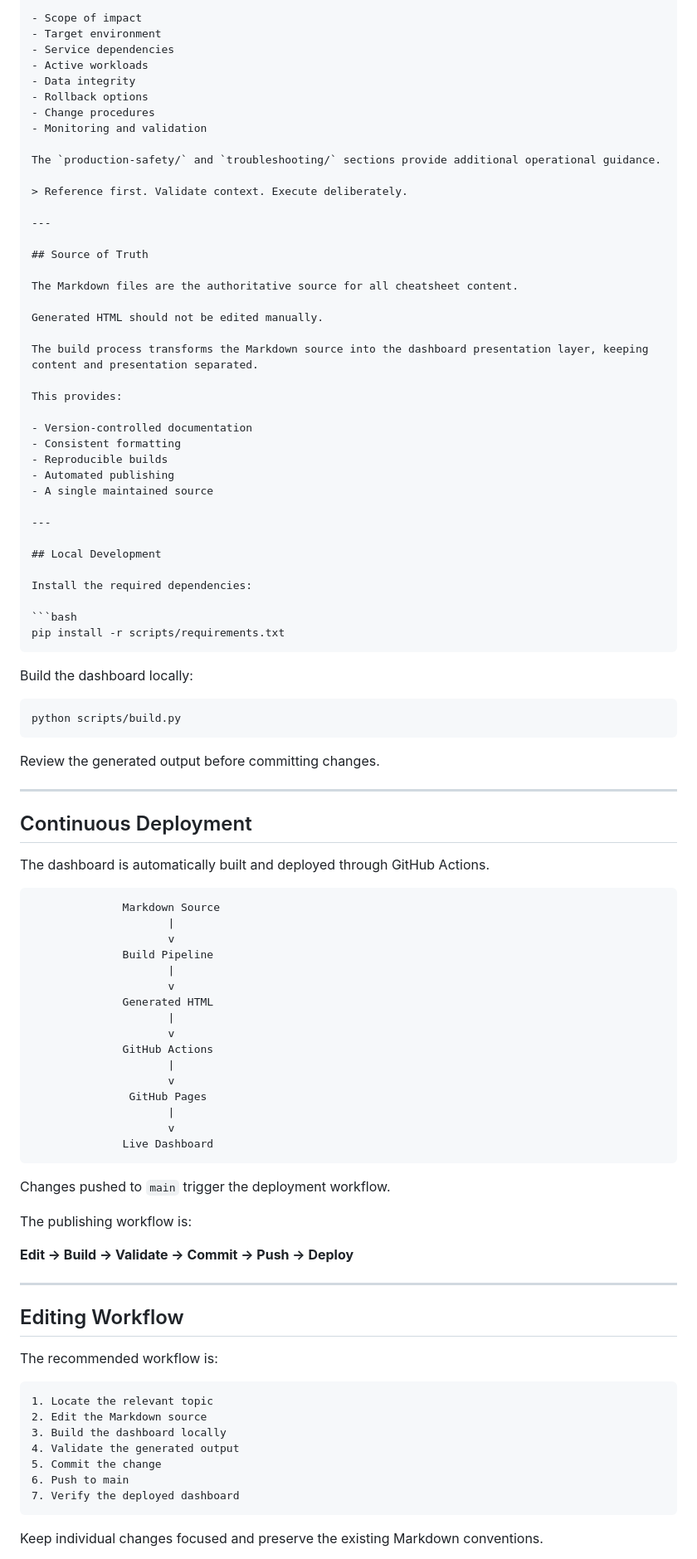
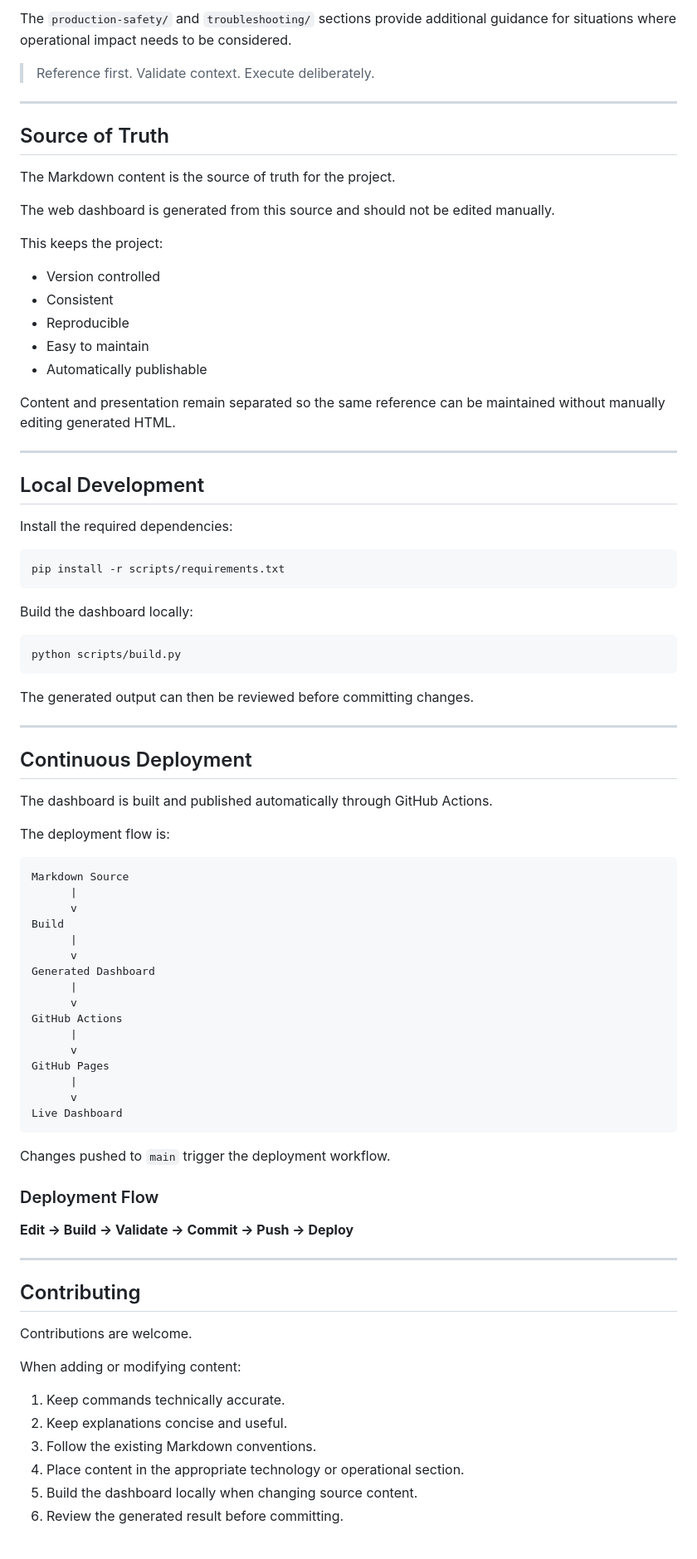
Before and after one commit to FilcuAlexandru/DevOps-Cheatsheet, a Markdown page: README.md, the part around one of its changes. Shown at 83% size. GitHub-like rendering.

````diff
--- a/README.md
+++ b/README.md
@@ -248,14 +149,5 @@ Before executing potentially disruptive commands in production, consider:
 
-- Scope of impact
-- Target environment
-- Service dependencies
-- Active workloads
-- Data integrity
-- Rollback options
-- Change procedures
-- Monitoring and validation
-
-The `production-safety/` and `troubleshooting/` sections provide additional operational guidance.
+The `production-safety/` and `troubleshooting/` sections provide additional guidance for situations where operational impact needs to be considered.
 
 > Reference first. Validate context. Execute deliberately.
 
@@ -263,19 +155,19 @@ The `production-safety/` and `troubleshooting/` sections provide additional oper
 
 ## Source of Truth
 
-The Markdown files are the authoritative source for all cheatsheet content.
+The Markdown content is the source of truth for the project.
 
-Generated HTML should not be edited manually.
+The web dashboard is generated from this source and should not be edited manually.
 
-The build process transforms the Markdown source into the dashboard presentation layer, keeping content and presentation separated.
+This keeps the project:
 
-This provides:
+- Version controlled
+- Consistent
+- Reproducible
+- Easy to maintain
+- Automatically publishable
 
-- Version-controlled documentation
-- Consistent formatting
-- Reproducible builds
-- Automated publishing
-- A single maintained source
+Content and presentation remain separated so the same reference can be maintained without manually editing generated HTML.
 
 ---
 
@@ -293,54 +185,53 @@ Build the dashboard locally:
 python scripts/build.py
 ```
 
-Review the generated output before committing changes.
+The generated output can then be reviewed before committing changes.
 
 ---
 
 ## Continuous Deployment
 
-The dashboard is automatically built and deployed through GitHub Actions.
+The dashboard is built and published automatically through GitHub Actions.
+
+The deployment flow is:
 
 ```text
-              Markdown Source
-                     |
-                     v
-              Build Pipeline
-                     |
-                     v
-              Generated HTML
-                     |
-                     v
-              GitHub Actions
-                     |
-                     v
-               GitHub Pages
-                     |
-                     v
-              Live Dashboard
+Markdown Source
+      |
+      v
+Build
+      |
+      v
+Generated Dashboard
+      |
+      v
+GitHub Actions
+      |
+      v
+GitHub Pages
+      |
+      v
+Live Dashboard
 ```
 
 Changes pushed to `main` trigger the deployment workflow.
 
-The publishing workflow is:
+### Deployment Flow
 
 **Edit → Build → Validate → Commit → Push → Deploy**
 
 ---
 
-## Editing Workflow
+## Contributing
 
-The recommended workflow is:
+Contributions are welcome.
 
-```text
-1. Locate the relevant topic
-2. Edit the Markdown source
-3. Build the dashboard locally
-4. Validate the generated output
-5. Commit the change
-6. Push to main
-7. Verify the deployed dashboard
-```
+When adding or modifying content:
 
-Keep individual changes focused and preserve the existing Markdown conventions.
+1. Keep commands technically accurate.
+2. Keep explanations concise and useful.
+3. Follow the existing Markdown conventions.
+4. Place content in the appropriate technology or operational section.
+5. Build the dashboard locally when changing source content.
+6. Review the generated result before committing.
 
````
Also changed, not shown: other parts of README.md (+61 -200 lines).
